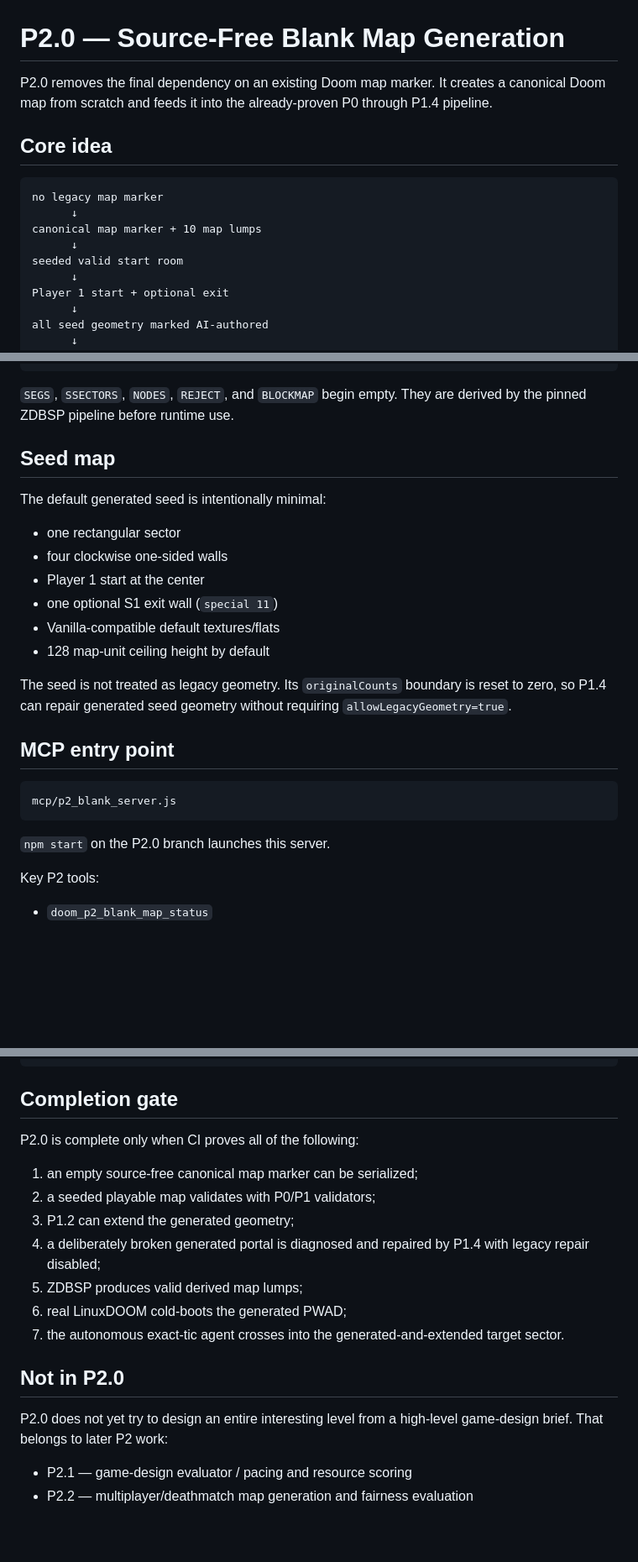
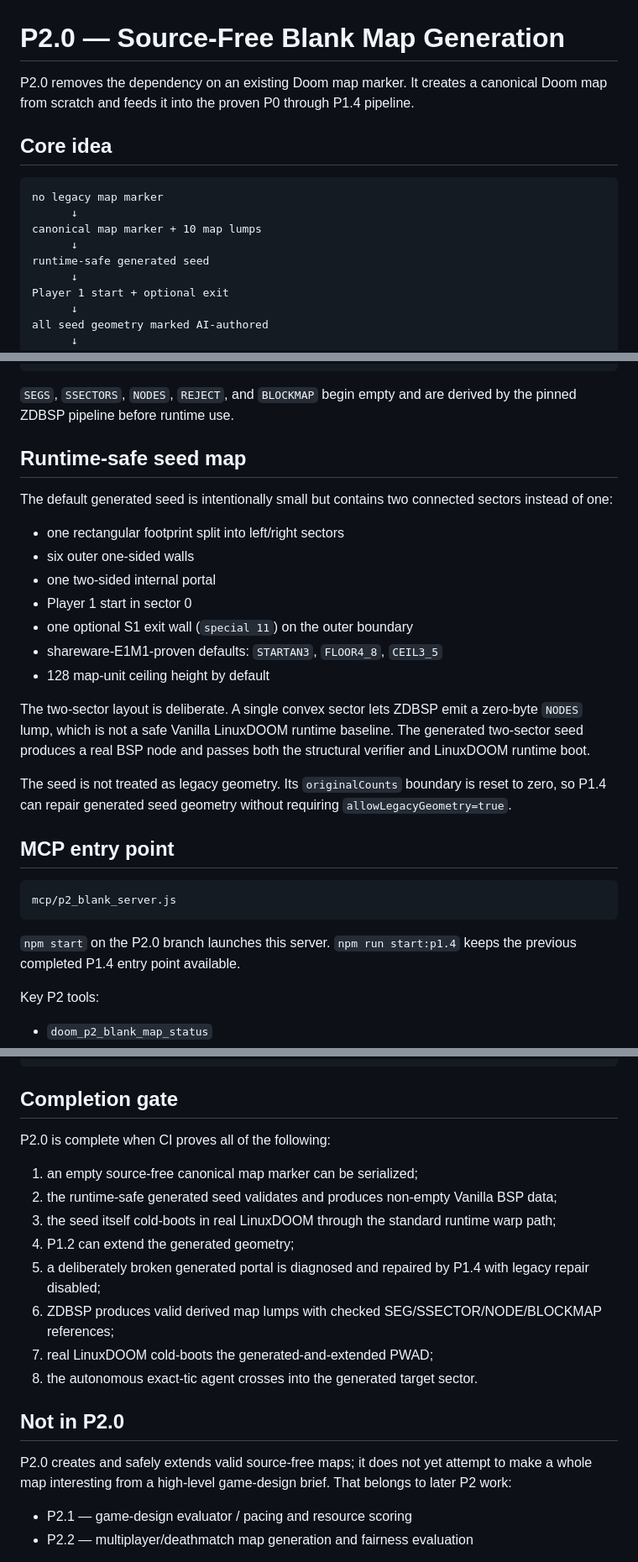
Before and after one commit to pavy23/web-doom, a Markdown page: mcp/P2_BLANK_MAP.md, 3 parts joined by grey strips. Shown at 84% size. GitHub-like rendering; blank space fills up the shorter version.

Commit message:
Document completed P2 runtime-safe seed

````diff
--- a/mcp/P2_BLANK_MAP.md
+++ b/mcp/P2_BLANK_MAP.md
@@ -1,6 +1,6 @@
 # P2.0 — Source-Free Blank Map Generation
 
-P2.0 removes the final dependency on an existing Doom map marker. It creates a canonical Doom map from scratch and feeds it into the already-proven P0 through P1.4 pipeline.
+P2.0 removes the dependency on an existing Doom map marker. It creates a canonical Doom map from scratch and feeds it into the proven P0 through P1.4 pipeline.
 
 ## Core idea
 
@@ -9,7 +9,7 @@ no legacy map marker
       ↓
 canonical map marker + 10 map lumps
       ↓
-seeded valid start room
+runtime-safe generated seed
       ↓
 Player 1 start + optional exit
       ↓
@@ -44,18 +44,21 @@ REJECT
 BLOCKMAP
 ```
 
-`SEGS`, `SSECTORS`, `NODES`, `REJECT`, and `BLOCKMAP` begin empty. They are derived by the pinned ZDBSP pipeline before runtime use.
+`SEGS`, `SSECTORS`, `NODES`, `REJECT`, and `BLOCKMAP` begin empty and are derived by the pinned ZDBSP pipeline before runtime use.
 
-## Seed map
+## Runtime-safe seed map
 
-The default generated seed is intentionally minimal:
+The default generated seed is intentionally small but contains two connected sectors instead of one:
 
-- one rectangular sector
-- four clockwise one-sided walls
-- Player 1 start at the center
-- one optional S1 exit wall (`special 11`)
-- Vanilla-compatible default textures/flats
+- one rectangular footprint split into left/right sectors
+- six outer one-sided walls
+- one two-sided internal portal
+- Player 1 start in sector 0
+- one optional S1 exit wall (`special 11`) on the outer boundary
+- shareware-E1M1-proven defaults: `STARTAN3`, `FLOOR4_8`, `CEIL3_5`
 - 128 map-unit ceiling height by default
+
+The two-sector layout is deliberate. A single convex sector lets ZDBSP emit a zero-byte `NODES` lump, which is not a safe Vanilla LinuxDOOM runtime baseline. The generated two-sector seed produces a real BSP node and passes both the structural verifier and LinuxDOOM runtime boot.
 
 The seed is not treated as legacy geometry. Its `originalCounts` boundary is reset to zero, so P1.4 can repair generated seed geometry without requiring `allowLegacyGeometry=true`.
 
@@ -65,7 +68,7 @@ The seed is not treated as legacy geometry. Its `originalCounts` boundary is res
 mcp/p2_blank_server.js
 ```
 
-`npm start` on the P2.0 branch launches this server.
+`npm start` on the P2.0 branch launches this server. `npm run start:p1.4` keeps the previous completed P1.4 entry point available.
 
 Key P2 tools:
 
@@ -101,19 +104,20 @@ If navigation fails, run P2 blank auto-repair and verify again.
 
 ## Completion gate
 
-P2.0 is complete only when CI proves all of the following:
+P2.0 is complete when CI proves all of the following:
 
 1. an empty source-free canonical map marker can be serialized;
-2. a seeded playable map validates with P0/P1 validators;
-3. P1.2 can extend the generated geometry;
-4. a deliberately broken generated portal is diagnosed and repaired by P1.4 with legacy repair disabled;
-5. ZDBSP produces valid derived map lumps;
-6. real LinuxDOOM cold-boots the generated PWAD;
-7. the autonomous exact-tic agent crosses into the generated-and-extended target sector.
+2. the runtime-safe generated seed validates and produces non-empty Vanilla BSP data;
+3. the seed itself cold-boots in real LinuxDOOM through the standard runtime warp path;
+4. P1.2 can extend the generated geometry;
+5. a deliberately broken generated portal is diagnosed and repaired by P1.4 with legacy repair disabled;
+6. ZDBSP produces valid derived map lumps with checked SEG/SSECTOR/NODE/BLOCKMAP references;
+7. real LinuxDOOM cold-boots the generated-and-extended PWAD;
+8. the autonomous exact-tic agent crosses into the generated target sector.
 
 ## Not in P2.0
 
-P2.0 does not yet try to design an entire interesting level from a high-level game-design brief. That belongs to later P2 work:
+P2.0 creates and safely extends valid source-free maps; it does not yet attempt to make a whole map interesting from a high-level game-design brief. That belongs to later P2 work:
 
 - P2.1 — game-design evaluator / pacing and resource scoring
 - P2.2 — multiplayer/deathmatch map generation and fairness evaluation
````
Also changed, not shown: other parts of mcp/P2_BLANK_MAP.md (+1 -1 lines).
